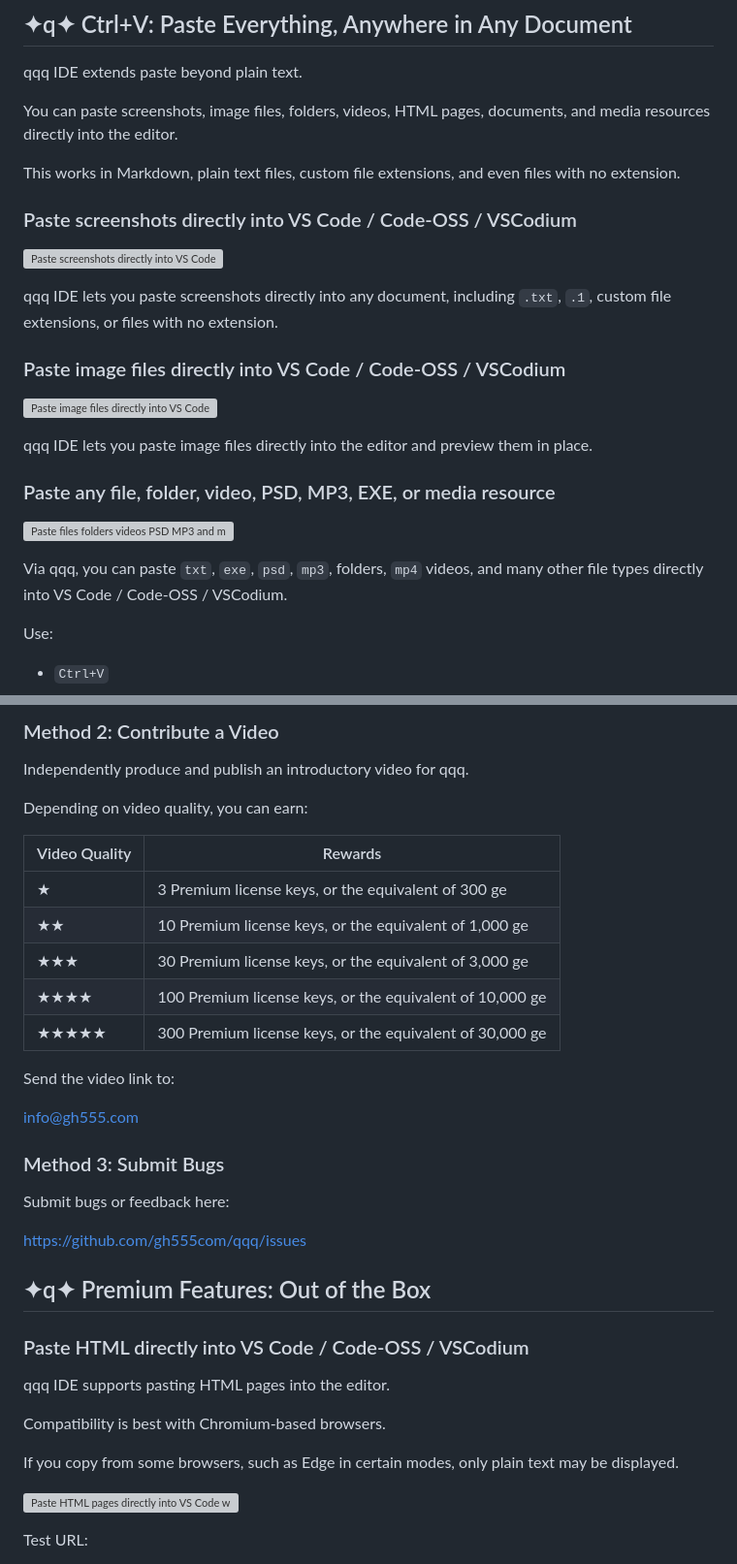
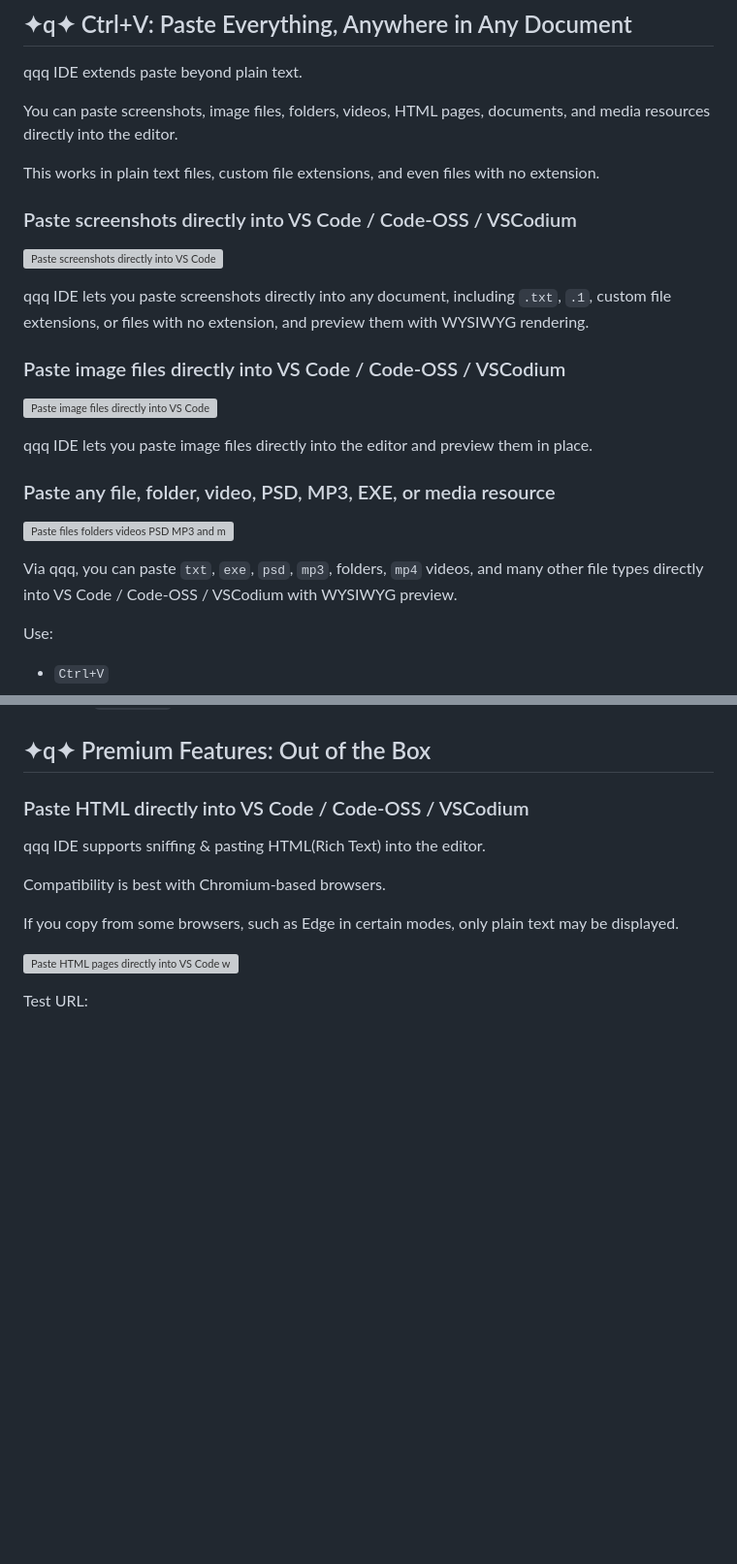
Before and after one commit to gh555com/qqq, a Markdown page: README.md, 2 parts joined by grey strips. Shown at 97% size. Drawn GitHub-style; blank space fills up the shorter version; grey boxes are pictures that could not be loaded.

```diff
--- a/README.md
+++ b/README.md
@@ -41,7 +41,7 @@ qqq IDE extends paste beyond plain text.
 
 You can paste screenshots, image files, folders, videos, HTML pages, documents, and media resources directly into the editor.
 
-This works in Markdown, plain text files, custom file extensions, and even files with no extension.
+This works in plain text files, custom file extensions, and even files with no extension.
 
 ### Paste screenshots directly into VS Code / Code-OSS / VSCodium
 
@@ -49,7 +49,7 @@ This works in Markdown, plain text files, custom file extensions, and even files
   <img src="https://cdn.gh555.com/u/01KK1SAAR5B53SJXGNVQWP5EB6/YBZ5FHDRYKQF2.gif" width="100%" alt="Paste screenshots directly into VS Code with qqq IDE">
 </p>
 
-qqq IDE lets you paste screenshots directly into any document, including `.txt`, `.1`, custom file extensions, or files with no extension.
+qqq IDE lets you paste screenshots directly into any document, including `.txt`, `.1`, custom file extensions, or files with no extension, and preview them with WYSIWYG rendering.
 
 ### Paste image files directly into VS Code / Code-OSS / VSCodium
 
@@ -65,7 +65,7 @@ qqq IDE lets you paste image files directly into the editor and preview them in
   <img src="https://cdn.gh555.com/u/01KK1SAAR5B53SJXGNVQWP5EB6/E2ULPGMCYGGFE.gif" width="100%" alt="Paste files folders videos PSD MP3 and media directly into VS Code with qqq IDE">
 </p>
 
-Via qqq, you can paste `txt`, `exe`, `psd`, `mp3`, folders, `mp4` videos, and many other file types directly into VS Code / Code-OSS / VSCodium.
+Via qqq, you can paste `txt`, `exe`, `psd`, `mp3`, folders, `mp4` videos, and many other file types directly into VS Code / Code-OSS / VSCodium with WYSIWYG preview.
 
 Use:
 
@@ -216,32 +157,9 @@ Since qqq is priced at 100 ge:
-### Method 2: Contribute a Video
-
-Independently produce and publish an introductory video for qqq.
-
-Depending on video quality, you can earn:
-
-| Video Quality | Rewards |
-|---------------|---------|
-| ★ | 3 Premium license keys, or the equivalent of 300 ge |
-| ★★ | 10 Premium license keys, or the equivalent of 1,000 ge |
-| ★★★ | 30 Premium license keys, or the equivalent of 3,000 ge |
-| ★★★★ | 100 Premium license keys, or the equivalent of 10,000 ge |
-| ★★★★★ | 300 Premium license keys, or the equivalent of 30,000 ge |
-
-Send the video link to:
-
-info@gh555.com
-
-### Method 3: Submit Bugs
-
-Submit bugs or feedback here:
-
-https://github.com/gh555com/qqq/issues
 
 ## ✦q✦ Premium Features: Out of the Box
 
 ### Paste HTML directly into VS Code / Code-OSS / VSCodium
 
-qqq IDE supports pasting HTML pages into the editor.
+qqq IDE supports sniffing & pasting HTML(Rich Text) into the editor.
 
 Compatibility is best with Chromium-based browsers.
 
```
Also changed, not shown: other parts of README.md (+7 -120 lines).
